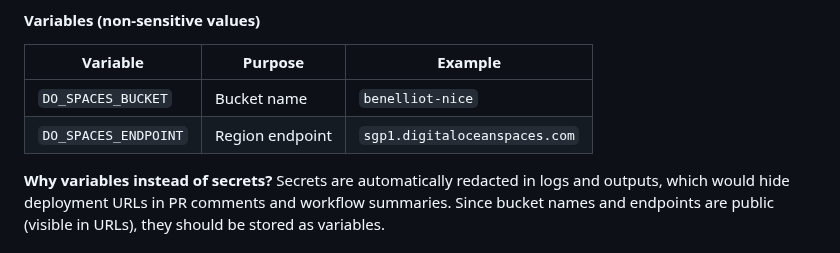
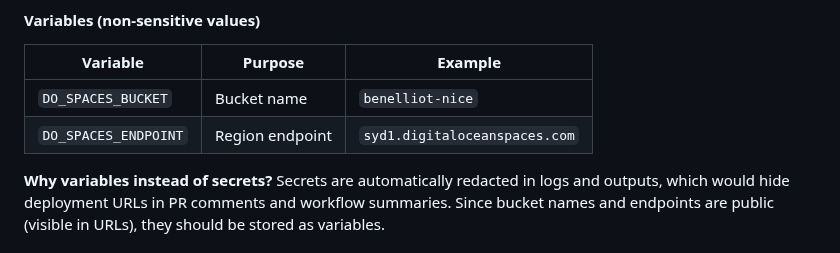
Before and after one commit to ben-elliot-nice/cxone-expert-enhancements, a Markdown page: GIT_WORKFLOW.md, the part around the change. Drawn GitHub-style.

```diff
--- a/GIT_WORKFLOW.md
+++ b/GIT_WORKFLOW.md
@@ -211,7 +211,7 @@ The workflows require these GitHub repository settings:
 | Variable | Purpose | Example |
 |----------|---------|---------|
 | `DO_SPACES_BUCKET` | Bucket name | `benelliot-nice` |
-| `DO_SPACES_ENDPOINT` | Region endpoint | `sgp1.digitaloceanspaces.com` |
+| `DO_SPACES_ENDPOINT` | Region endpoint | `syd1.digitaloceanspaces.com` |
 
 **Why variables instead of secrets?** Secrets are automatically redacted in logs and outputs, which would hide deployment URLs in PR comments and workflow summaries. Since bucket names and endpoints are public (visible in URLs), they should be stored as variables.
 
```
Also changed, not shown: README.md (+1 -1 lines).
